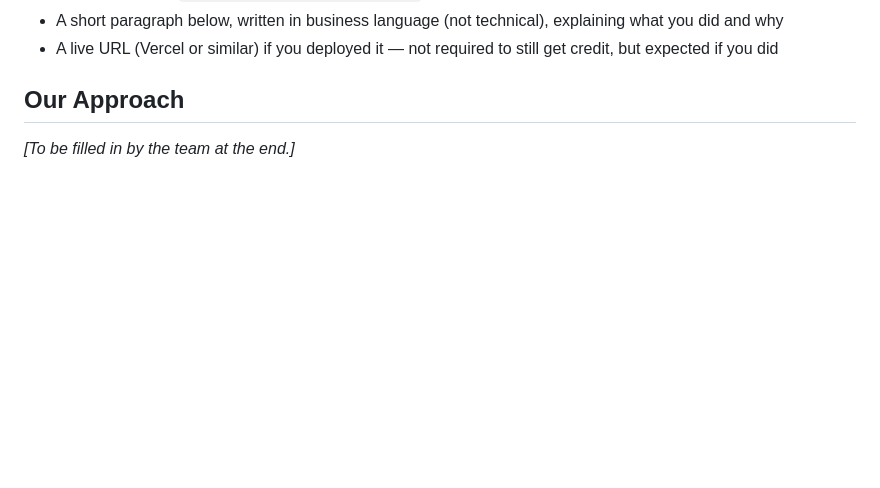
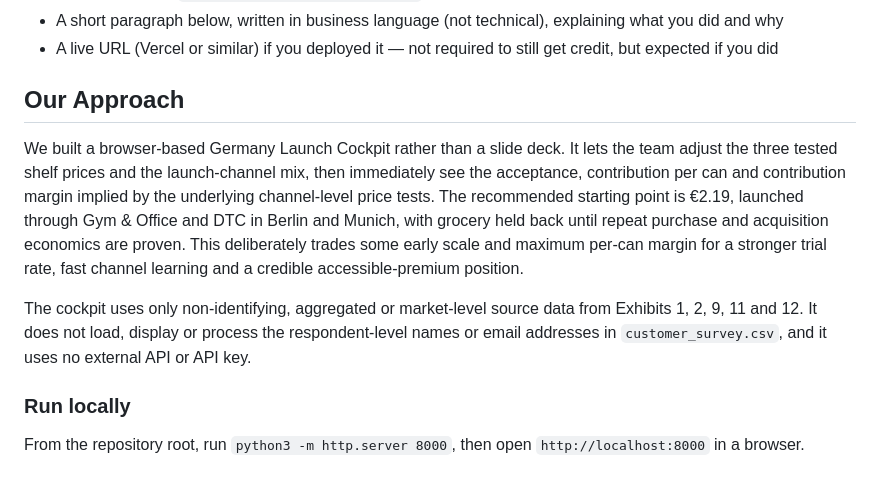
Before and after one commit to AdrienBlaise237/lumen-pricing-case-template, a Markdown page: README.md, the part around the change. Rendered like a GitHub page; blank space fills up the shorter version.

Commit message:
docs: describe launch cockpit approach

```diff
--- a/README.md
+++ b/README.md
@@ -46,4 +46,10 @@ These questions aren't here to slow you down — they're part of what's being ev
 
 ## Our Approach
 
-*[To be filled in by the team at the end.]*
+We built a browser-based Germany Launch Cockpit rather than a slide deck. It lets the team adjust the three tested shelf prices and the launch-channel mix, then immediately see the acceptance, contribution per can and contribution margin implied by the underlying channel-level price tests. The recommended starting point is €2.19, launched through Gym & Office and DTC in Berlin and Munich, with grocery held back until repeat purchase and acquisition economics are proven. This deliberately trades some early scale and maximum per-can margin for a stronger trial rate, fast channel learning and a credible accessible-premium position.
+
+The cockpit uses only non-identifying, aggregated or market-level source data from Exhibits 1, 2, 9, 11 and 12. It does not load, display or process the respondent-level names or email addresses in `customer_survey.csv`, and it uses no external API or API key.
+
+### Run locally
+
+From the repository root, run `python3 -m http.server 8000`, then open `http://localhost:8000` in a browser.
```
